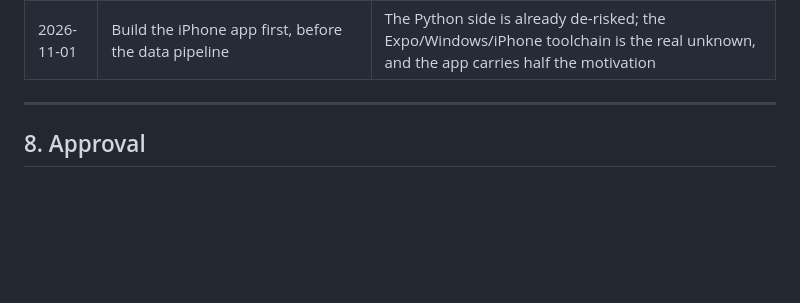
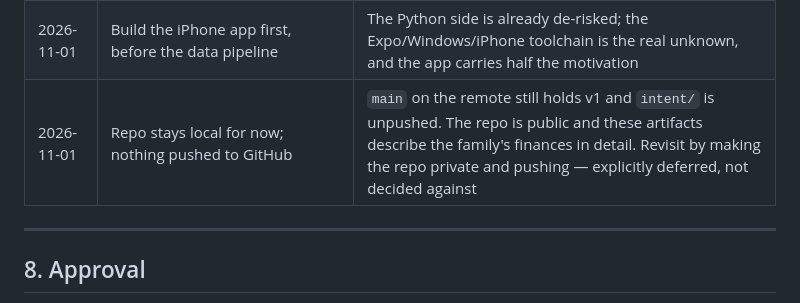
Before and after one commit to RoviraAyza/personal-finance-tracker, a Markdown page: intent/intent.md, the part around the change. Rendered like a GitHub page; blank space fills up the shorter version.

Commit message:
docs(intent): log the decision to stay local for now
Repo is public and the artifacts describe household finances in detail;
pushing is deferred rather than ruled out. Making the repo private and
pushing remains the recommended route when revisited.

Co-Authored-By: Claude Opus 5 <noreply@anthropic.com>
Claude-Session: https://claude.ai/code/session_014vaWZ6xYVFfRqz1NHEhr7F

```diff
--- a/intent/intent.md
+++ b/intent/intent.md
@@ -478,6 +478,7 @@ Blocking:
 | 2026-11-01 | Wife's personal account: possible, not committed | Does not shape the design while v1 is joint-account only |
 | 2026-11-01 | Thin end-to-end slices, each leaving a working tool | Resolves "too little vs too much effort" by making every stopping point a legitimate one |
 | 2026-11-01 | Build the iPhone app first, before the data pipeline | The Python side is already de-risked; the Expo/Windows/iPhone toolchain is the real unknown, and the app carries half the motivation |
+| 2026-11-01 | Repo stays local for now; nothing pushed to GitHub | `main` on the remote still holds v1 and `intent/` is unpushed. The repo is public and these artifacts describe the family's finances in detail. Revisit by making the repo private and pushing — explicitly deferred, not decided against |
 
 ---
 
```
